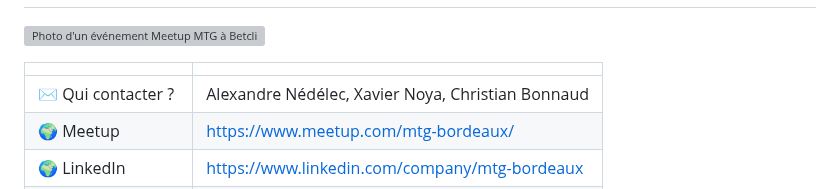
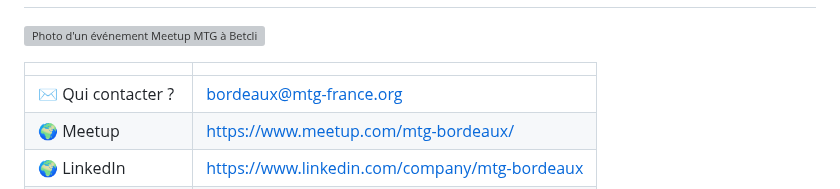
Before and after one commit to la-grappe-numerique/list-communities, a Markdown page: mtg-bordeaux/README.md, the part around the change. Rendered like a GitHub page; grey boxes are pictures that could not be loaded.

Commit message:
Add contact email for MTG-Bordeaux

```diff
--- a/mtg-bordeaux/README.md
+++ b/mtg-bordeaux/README.md
@@ -4,7 +4,7 @@
 
 |                     |                                                                   |
 | ------------------- | ----------------------------------------------------------------- |
-| ✉️ Qui contacter ?  | Alexandre Nédélec, Xavier Noya, Christian Bonnaud                 |
+| ✉️ Qui contacter ?  | bordeaux@mtg-france.org                                           |
 | 🌍 Meetup           | https://www.meetup.com/mtg-bordeaux/                              |
 | 🌍 LinkedIn         | https://www.linkedin.com/company/mtg-bordeaux                     |
 | 🌍 Bluesky          | https://bsky.app/profile/mtgbordeaux.bsky.social                  |
```
